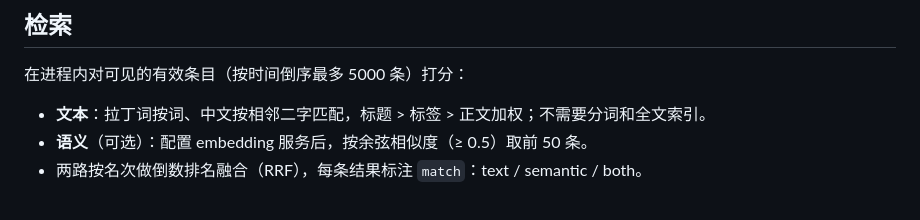
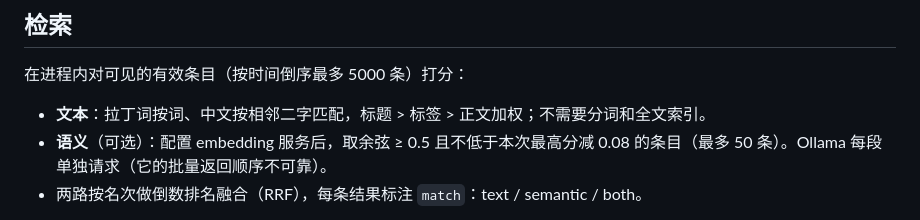
Before and after one commit to xiaomao361/claracore-server, a Markdown page: README.md, the part around the change. Rendered like a GitHub page.

```diff
--- a/README.md
+++ b/README.md
@@ -25,7 +25,7 @@
 在进程内对可见的有效条目（按时间倒序最多 5000 条）打分：
 
 - **文本**：拉丁词按词、中文按相邻二字匹配，标题 > 标签 > 正文加权；不需要分词和全文索引。
-- **语义**（可选）：配置 embedding 服务后，按余弦相似度（≥ 0.5）取前 50 条。
+- **语义**（可选）：配置 embedding 服务后，取余弦 ≥ 0.5 且不低于本次最高分减 0.08 的条目（最多 50 条）。Ollama 每段单独请求（它的批量返回顺序不可靠）。
 - 两路按名次做倒数排名融合（RRF），每条结果标注 `match`：text / semantic / both。
 
 结果里的 `semantic` 如实说明本次检索的状态：`off`（未配置）、`ok`、`unavailable`（向量服务失败，本次只按文本，附 `semantic_error`）、`skipped`（无 query）。`unindexed` 是还没有向量、只能靠文本命中的条目数。写入时会顺手算向量，失败不影响写入，后台每分钟补算；换模型后旧向量会自动重算。
```
Also changed, not shown: HANDOFF.md (+23 -4 lines).
